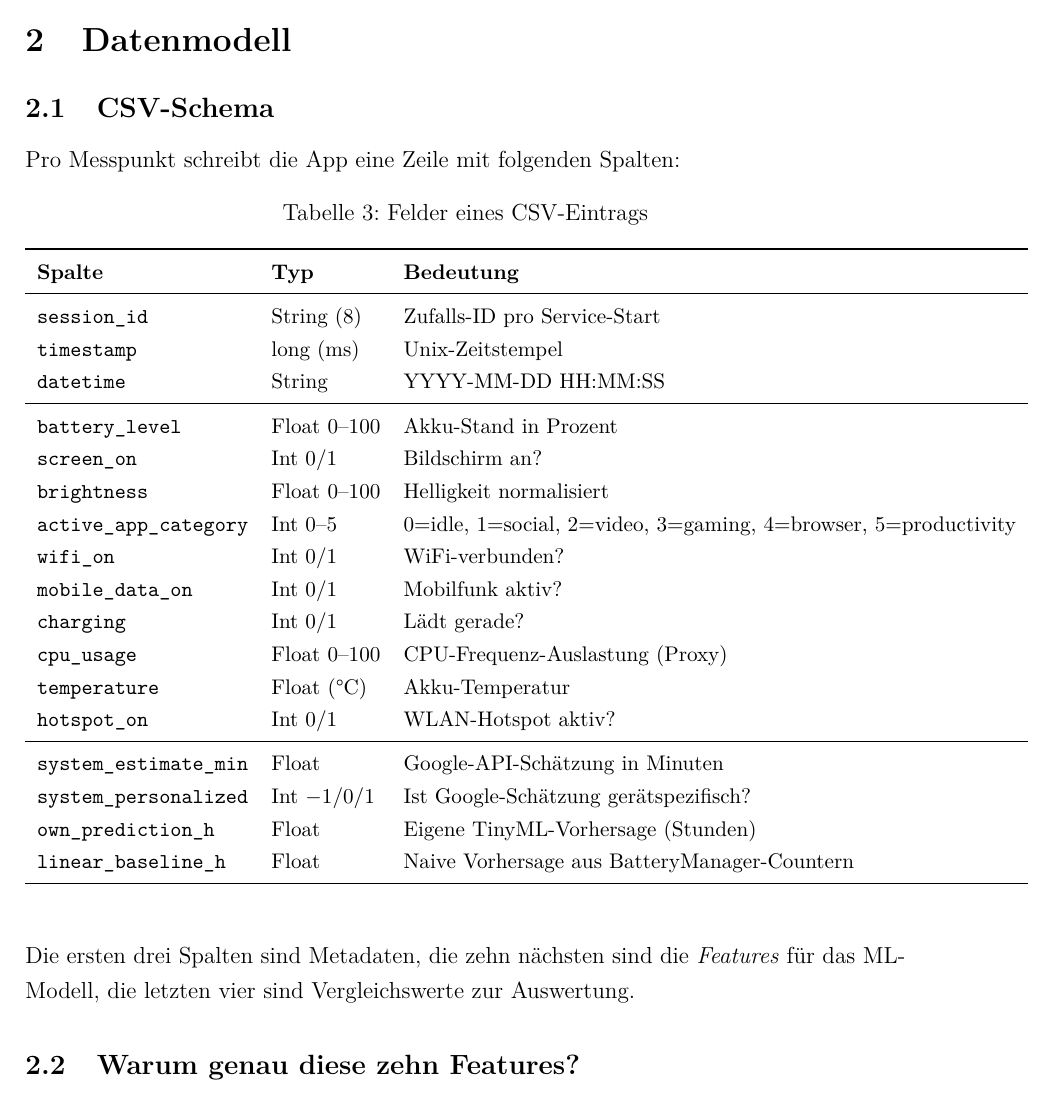
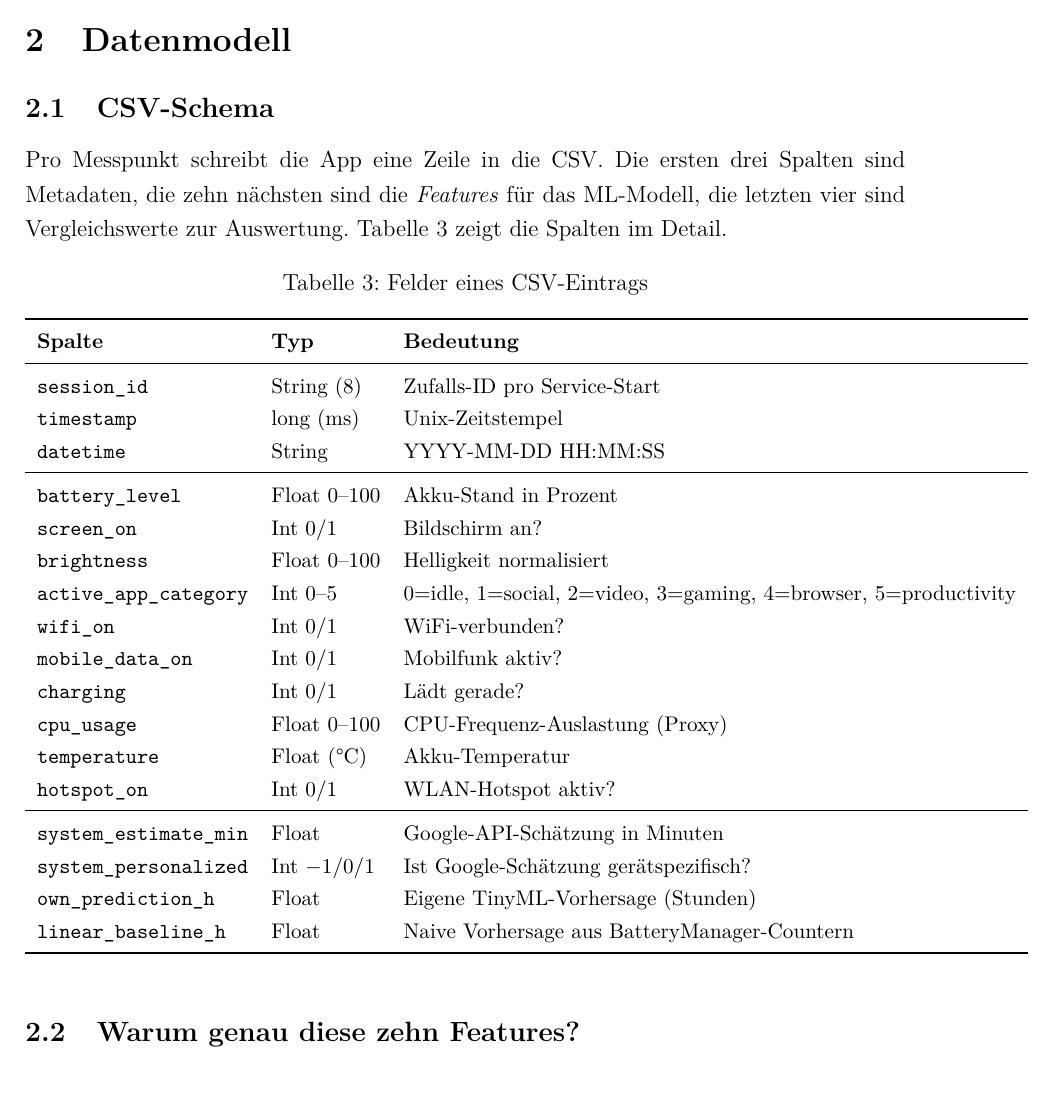
Before and after one commit to Keno-fsdf/HandyUsageRepo, a LaTeX document (portfolio/main.tex): part of page 25 of 48, cut so that both start at the same text. Compiled offline with pdfLaTeX.

Commit message:
2.1 CSV-Schema: move column-summary above the table
Before: short setup line, then the 17-row table, then a summary saying
which columns are metadata / features / comparison values.

After: setup line + summary together as one paragraph above the table,
so the reader has the big picture before scanning rows. Same content,
just reordered -- no new prose. References Tabelle 3 explicitly so the
reader knows where to look.

Co-Authored-By: Claude <noreply@anthropic.com>

```diff
--- a/portfolio/main.tex
+++ b/portfolio/main.tex
@@ -818,7 +818,11 @@ Extrapolation des bisherigen Verbrauchs.
 
 \subsection{CSV-Schema}
 
-Pro Messpunkt schreibt die App eine Zeile mit folgenden Spalten:
+Pro Messpunkt schreibt die App eine Zeile in die CSV. Die ersten
+drei Spalten sind Metadaten, die zehn nächsten sind die
+\emph{Features} für das ML-Modell, die letzten vier sind
+Vergleichswerte zur Auswertung. Tabelle~\ref{tab:csv_schema} zeigt
+die Spalten im Detail.
 
 \begin{table}[H]
 \centering
@@ -851,10 +855,6 @@ Pro Messpunkt schreibt die App eine Zeile mit folgenden Spalten:
 \bottomrule
 \end{tabular}
 \end{table}
-
-Die ersten drei Spalten sind Metadaten, die zehn nächsten sind die
-\emph{Features} für das ML-Modell, die letzten vier sind
-Vergleichswerte zur Auswertung.
 
 \subsection{Warum genau diese zehn Features?}
 
```
Also changed, not shown: portfolio/main.pdf.
